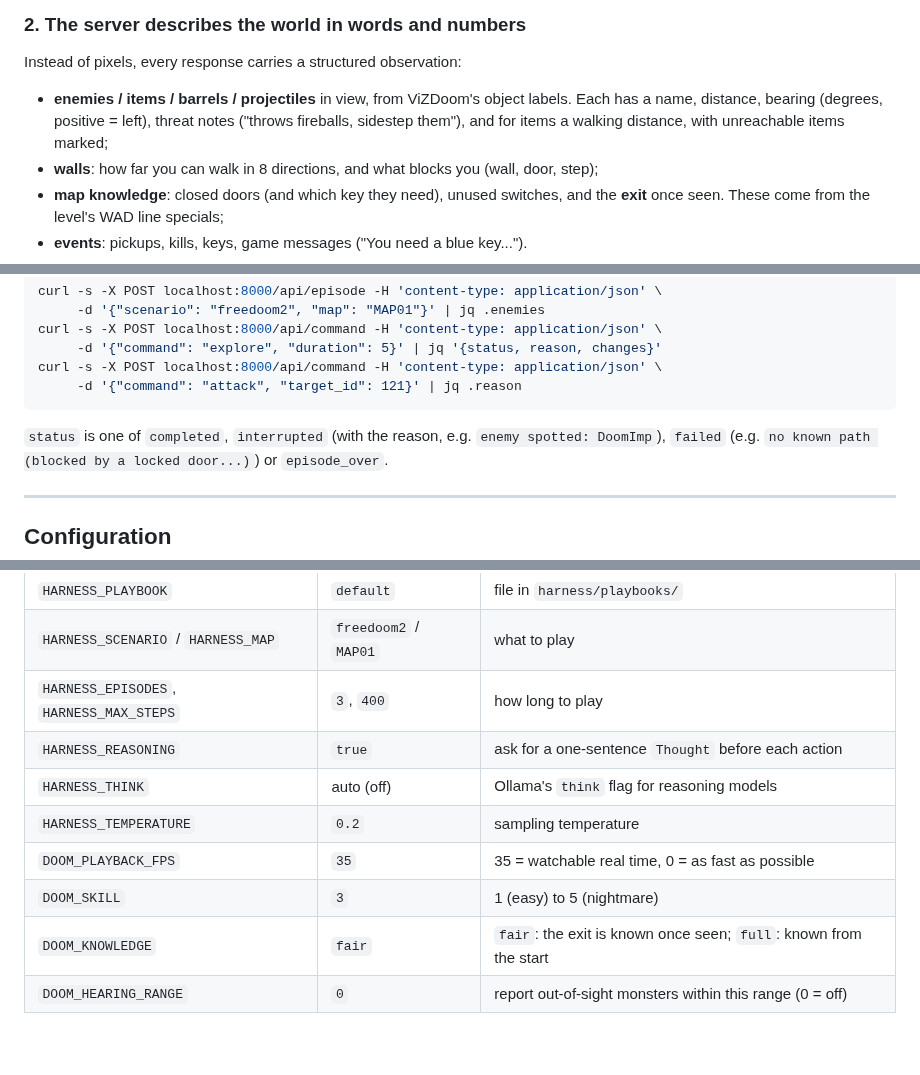
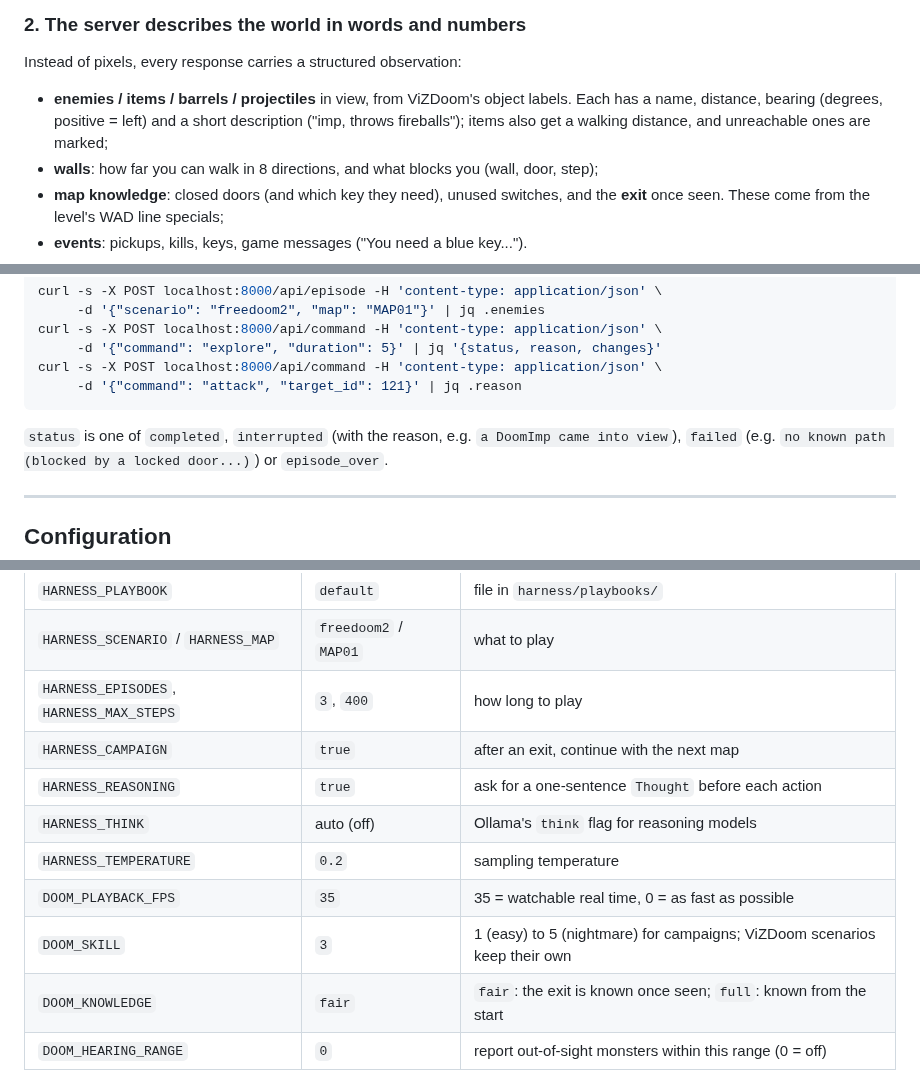
Before and after one commit to ale-sanchez-g/si-harness-4-doom, a Markdown page: README.md, 3 parts joined by grey strips. GitHub-like rendering; blank space fills up the shorter version.

````diff
--- a/README.md
+++ b/README.md
@@ -80,9 +84,9 @@ a laptop CPU. One turn is one HTTP call.
 Instead of pixels, every response carries a structured observation:
 
 - **enemies / items / barrels / projectiles** in view, from ViZDoom's object labels.
-  Each has a name, distance, bearing (degrees, positive = left), threat notes
-  ("throws fireballs, sidestep them"), and for items a walking distance, with
-  unreachable items marked;
+  Each has a name, distance, bearing (degrees, positive = left) and a short
+  description ("imp, throws fireballs"); items also get a walking distance, and
+  unreachable ones are marked;
 - **walls**: how far you can walk in 8 directions, and what blocks you (wall, door, step);
 - **map knowledge**: closed doors (and which key they need), unused switches, and the
   **exit** once seen. These come from the level's WAD line specials;
@@ -254,7 +294,7 @@ curl -s -X POST localhost:8000/api/command -H 'content-type: application/json' \
      -d '{"command": "attack", "target_id": 121}' | jq .reason
 ```
 
-`status` is one of `completed`, `interrupted` (with the reason, e.g. `enemy spotted: DoomImp`),
+`status` is one of `completed`, `interrupted` (with the reason, e.g. `a DoomImp came into view`),
 `failed` (e.g. `no known path (blocked by a locked door...)`) or `episode_over`.
 
 ---
@@ -270,11 +310,12 @@ Everything is in `.env` (see `.env.example`). The most useful settings:
 | `HARNESS_PLAYBOOK`     | `default`        | file in `harness/playbooks/`                                      |
 | `HARNESS_SCENARIO` / `HARNESS_MAP` | `freedoom2` / `MAP01` | what to play                                       |
 | `HARNESS_EPISODES`, `HARNESS_MAX_STEPS` | `3`, `400` | how long to play                                       |
+| `HARNESS_CAMPAIGN`     | `true`           | after an exit, continue with the next map                         |
 | `HARNESS_REASONING`    | `true`           | ask for a one-sentence `Thought` before each action               |
 | `HARNESS_THINK`        | auto (off)       | Ollama's `think` flag for reasoning models                        |
 | `HARNESS_TEMPERATURE`  | `0.2`            | sampling temperature                                              |
 | `DOOM_PLAYBACK_FPS`    | `35`             | 35 = watchable real time, 0 = as fast as possible                 |
-| `DOOM_SKILL`           | `3`              | 1 (easy) to 5 (nightmare)                                         |
+| `DOOM_SKILL`           | `3`              | 1 (easy) to 5 (nightmare) for campaigns; ViZDoom scenarios keep their own |
 | `DOOM_KNOWLEDGE`       | `fair`           | `fair`: the exit is known once seen; `full`: known from the start |
 | `DOOM_HEARING_RANGE`   | `0`              | report out-of-sight monsters within this range (0 = off)          |
 
````
Also changed, not shown: other parts of README.md (+50 -9 lines), docs/viewer.png (added), 4 other files.
